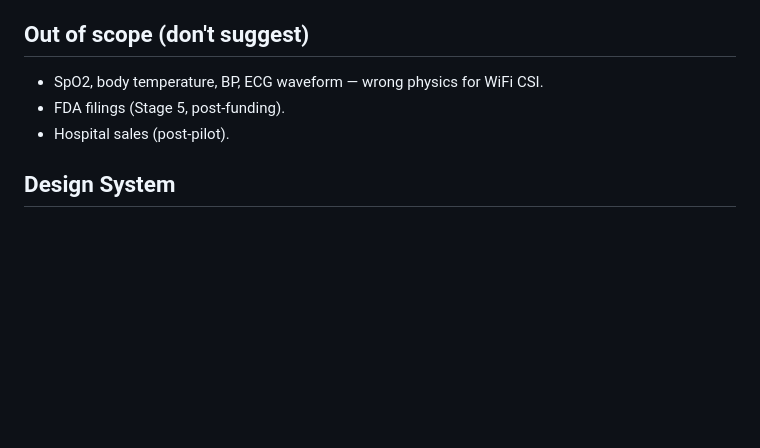
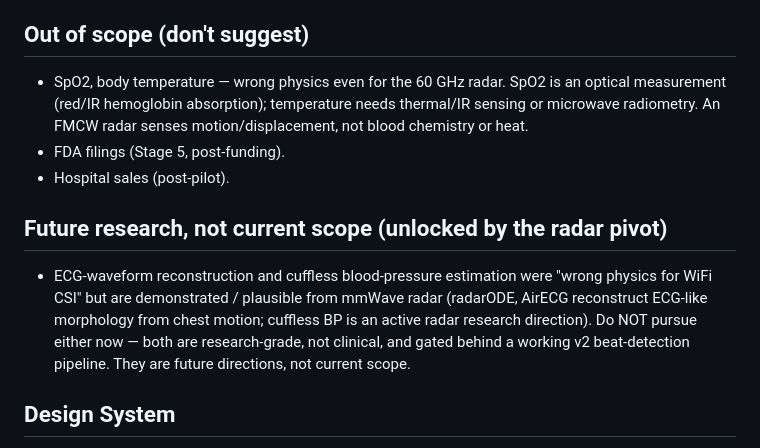
Before and after one commit to Zpopowitz/vifi-ml, a Markdown page: CLAUDE.md, the part around the change. GitHub-like rendering; blank space fills up the shorter version.

Commit message:
docs: motion-gating in the radar plan + refresh CLAUDE.md out-of-scope
Radar v2 plan: distinguish motion *tracking* (reading vitals during
active movement — infeasible for any contactless modality, permanently
out of scope) from motion *gating* (detect movement, suppress output,
resume on settle — in scope as a Phase 2 task; radar detects motion
trivially). Rewrote Risk #11 and §7 accordingly; added a coverage
metric to the eval harness. Without gating, v2 only works if the
subject holds still; with it, v2 survives a real bed.

CLAUDE.md out-of-scope: the radar pivot changes the physics. SpO2 and
body temperature stay out (optical / thermal measurements an FMCW radar
cannot make). But ECG-waveform reconstruction and cuffless BP — ruled
out as "wrong physics for WiFi CSI" — are demonstrated / plausible from
mmWave radar (radarODE, AirECG). Moved them to a new "future research,
not current scope" section: no longer wrong physics, but gated behind a
working v2 and explicitly not to be pursued now.

Co-Authored-By: Claude Opus 4.7 (1M context) <noreply@anthropic.com>

```diff
--- a/CLAUDE.md
+++ b/CLAUDE.md
@@ -30,9 +30,20 @@ Truth lives in `README.md`, `RESULTS.md`, and `ROADMAP.md`. If those disagree wi
 - Branches: trunk-based off `main`. Prefix new branches with `feat/`, `fix/`, `chore/`, `docs/`, or `exp/` (see README "Contributing").
 
 ## Out of scope (don't suggest)
-- SpO2, body temperature, BP, ECG waveform — wrong physics for WiFi CSI.
+- SpO2, body temperature — wrong physics even for the 60 GHz radar. SpO2 is an
+  optical measurement (red/IR hemoglobin absorption); temperature needs thermal/IR
+  sensing or microwave radiometry. An FMCW radar senses motion/displacement, not
+  blood chemistry or heat.
 - FDA filings (Stage 5, post-funding).
 - Hospital sales (post-pilot).
+
+## Future research, not current scope (unlocked by the radar pivot)
+- ECG-waveform reconstruction and cuffless blood-pressure estimation were "wrong
+  physics for WiFi CSI" but are demonstrated / plausible from mmWave radar
+  (radarODE, AirECG reconstruct ECG-like morphology from chest motion; cuffless BP
+  is an active radar research direction). Do NOT pursue either now — both are
+  research-grade, not clinical, and gated behind a working v2 beat-detection
+  pipeline. They are future directions, not current scope.
 
 ## Design System
 
```
Also changed, not shown: 1 other file.
